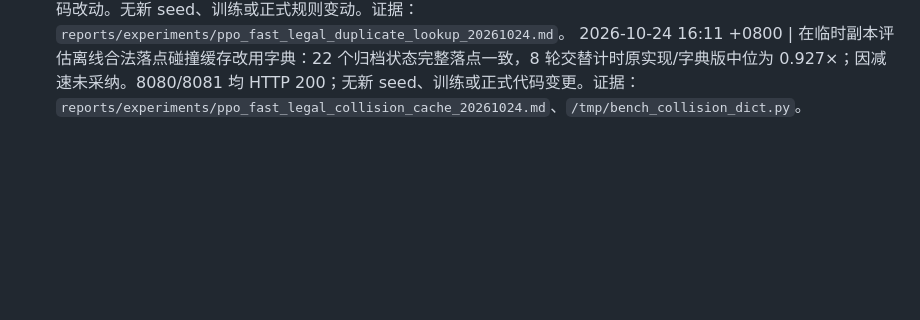
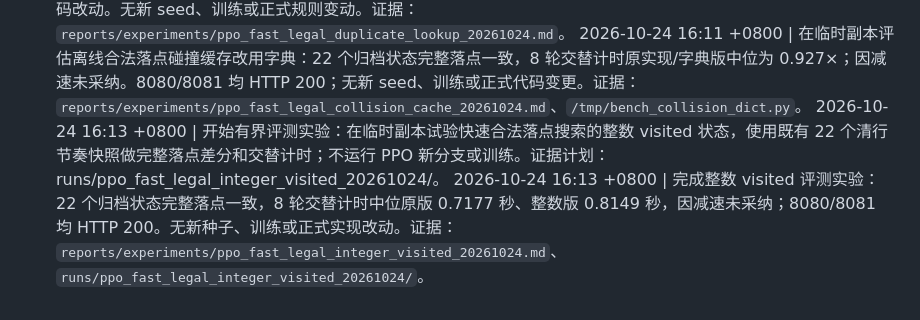
Before and after one commit to u-wyh/tetris-ai-benchmark, a Markdown page: OPERATIONS.md, the part around the change. GitHub-like rendering; blank space fills up the shorter version.

Commit message:
Document integer visited search benchmark

```diff
--- a/OPERATIONS.md
+++ b/OPERATIONS.md
@@ -368,3 +368,5 @@
 2026-10-24 16:06 +0800 | 对既有三个独立 episode 的 PPO 反事实分支 cProfile 原件做只读热点细分；`_branch` 自身约占合法落点累计耗时 55%，碰撞和旋转各约 10%。未重跑评测、训练或修改代码；证据：`reports/experiments/ppo_fast_branch_hotspot_audit_20261024.md`、`runs/ppo_branch_profile_replication_20261024/*.prof`。
 2026-10-24 16:09 +0800 | 评估离线快速合法落点搜索的重复 visited 查询消除：175 项差分测试、22 个归档快照完整落点一致；8 轮交替计时中位仅 1.001×，撤回代码改动。无新 seed、训练或正式规则变动。证据：`reports/experiments/ppo_fast_legal_duplicate_lookup_20261024.md`。
 2026-10-24 16:11 +0800 | 在临时副本评估离线合法落点碰撞缓存改用字典：22 个归档状态完整落点一致，8 轮交替计时原实现/字典版中位为 0.927×；因减速未采纳。8080/8081 均 HTTP 200；无新 seed、训练或正式代码变更。证据：`reports/experiments/ppo_fast_legal_collision_cache_20261024.md`、`/tmp/bench_collision_dict.py`。
+2026-10-24 16:13 +0800 | 开始有界评测实验：在临时副本试验快速合法落点搜索的整数 visited 状态，使用既有 22 个清行节奏快照做完整落点差分和交替计时；不运行 PPO 新分支或训练。证据计划：runs/ppo_fast_legal_integer_visited_20261024/。
+2026-10-24 16:13 +0800 | 完成整数 visited 评测实验：22 个归档状态完整落点一致，8 轮交替计时中位原版 0.7177 秒、整数版 0.8149 秒，因减速未采纳；8080/8081 均 HTTP 200。无新种子、训练或正式实现改动。证据：`reports/experiments/ppo_fast_legal_integer_visited_20261024.md`、`runs/ppo_fast_legal_integer_visited_20261024/`。
```
Also changed, not shown: reports/experiments/ppo_fast_legal_integer_visited_20261024.md (added, +7 -0 lines).
